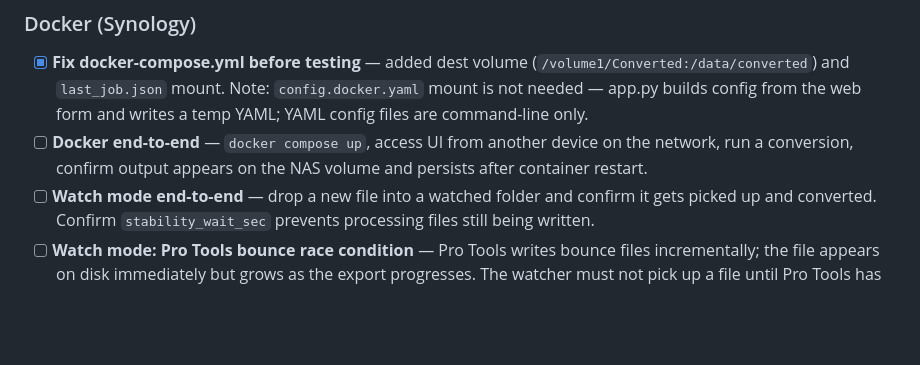
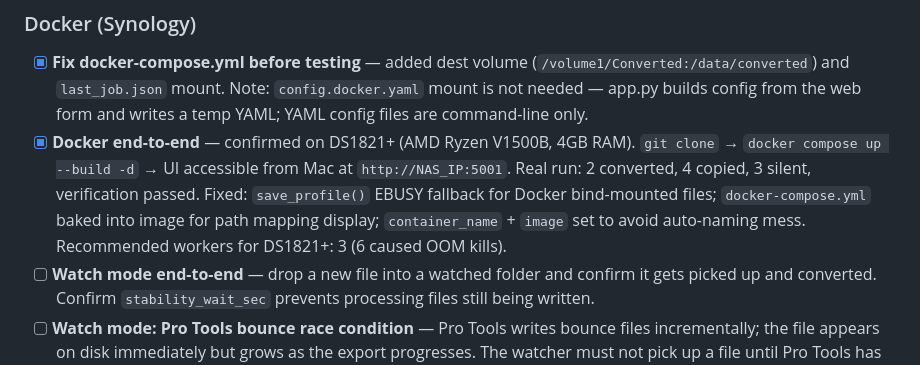
Before and after one commit to scottie8392/ghost-processing, a Markdown page: BACKLOG.md, the part around the change. Drawn GitHub-style; blank space fills up the shorter version.

```diff
--- a/BACKLOG.md
+++ b/BACKLOG.md
@@ -70,7 +70,7 @@ docker-compose up -d
 
 ### Docker (Synology)
 - [x] **Fix docker-compose.yml before testing** — added dest volume (`/volume1/Converted:/data/converted`) and `last_job.json` mount. Note: `config.docker.yaml` mount is not needed — app.py builds config from the web form and writes a temp YAML; YAML config files are command-line only.
-- [ ] **Docker end-to-end** — `docker compose up`, access UI from another device on the network, run a conversion, confirm output appears on the NAS volume and persists after container restart.
+- [x] **Docker end-to-end** — confirmed on DS1821+ (AMD Ryzen V1500B, 4GB RAM). `git clone` → `docker compose up --build -d` → UI accessible from Mac at `http://NAS_IP:5001`. Real run: 2 converted, 4 copied, 3 silent, verification passed. Fixed: `save_profile()` EBUSY fallback for Docker bind-mounted files; `docker-compose.yml` baked into image for path mapping display; `container_name` + `image` set to avoid auto-naming mess. Recommended workers for DS1821+: 3 (6 caused OOM kills).
 - [ ] **Watch mode end-to-end** — drop a new file into a watched folder and confirm it gets picked up and converted. Confirm `stability_wait_sec` prevents processing files still being written.
 - [ ] **Watch mode: Pro Tools bounce race condition** — Pro Tools writes bounce files incrementally; the file appears on disk immediately but grows as the export progresses. The watcher must not pick up a file until Pro Tools has finished writing it. Current `stability_wait_sec` setting is the guard, but it needs to be validated against real Pro Tools bounces — the stability window must be longer than the longest expected write time for a large session. Also consider: watch for file size stability (no growth for N seconds) rather than just a fixed delay after creation.
 
```
Also changed, not shown: CLAUDE.md (+14 -15 lines).
